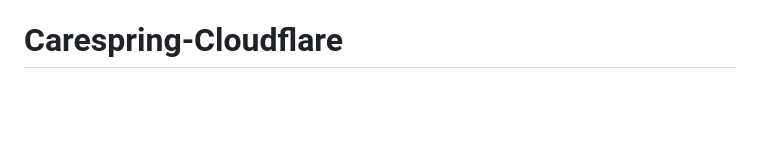
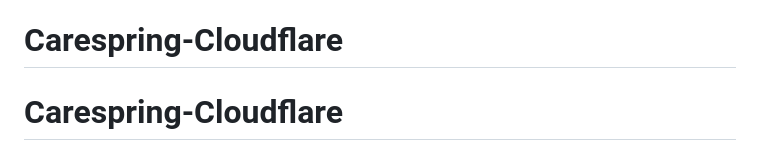
Before and after one commit to Mista-Val/Udeaku-carespring, a Markdown page: README.md, the part around the change. GitHub-like rendering; blank space fills up the shorter version.

```diff
--- a/README.md
+++ b/README.md
@@ -448,3 +448,4 @@ For more enquiries about the developer team, please contact:
 **Version**: 1.0.0
 **Domain**: udeakucarespringsupportfoundation.org
 # Carespring-Cloudflare
+# Carespring-Cloudflare
```
